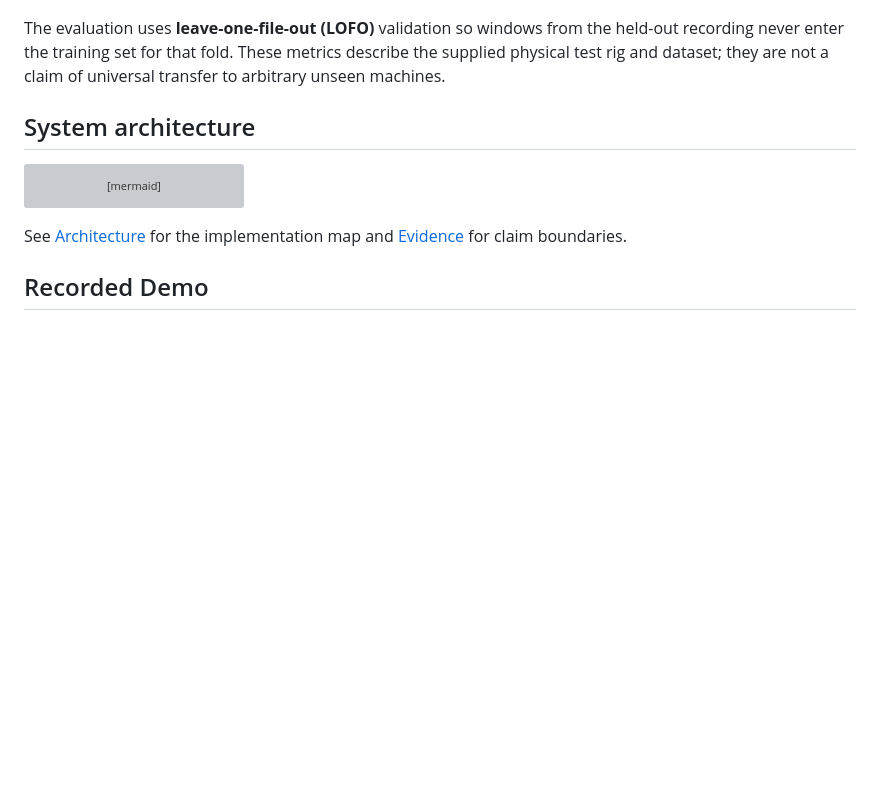
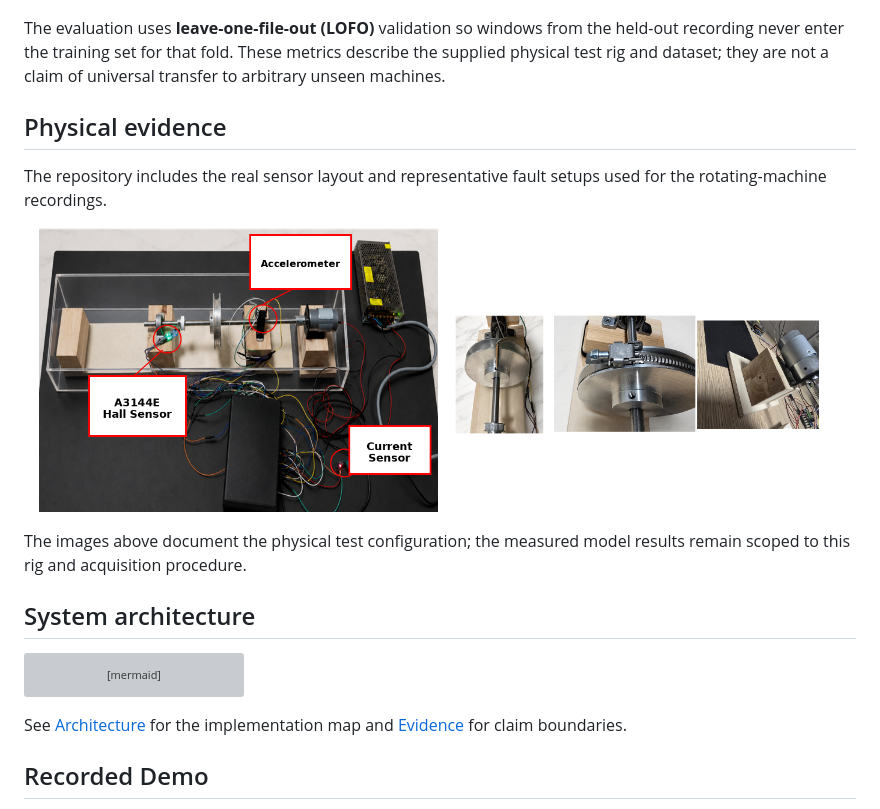
Before and after one commit to CADname/NEXis, a Markdown page: README.md, the part around one of its changes. Rendered like a GitHub page; blank space fills up the shorter version; grey boxes are pictures that could not be loaded.

````diff
--- a/README.md
+++ b/README.md
@@ -109,6 +131,16 @@ The repository includes the physical recordings, training code, model artifact,
 
 The evaluation uses **leave-one-file-out (LOFO)** validation so windows from the held-out recording never enter the training set for that fold. These metrics describe the supplied physical test rig and dataset; they are not a claim of universal transfer to arbitrary unseen machines.
 
+## Physical evidence
+
+The repository includes the real sensor layout and representative fault setups used for the rotating-machine recordings.
+
+<p align="center">
+  <img src="docs/images/sensor_layout.png" alt="NEXis sensor layout on the physical rotating-machine rig" width="48%">
+  <img src="docs/images/fault_setup_examples.png" alt="Representative NEXis physical fault setups" width="48%">
+</p>
+
+The images above document the physical test configuration; the measured model results remain scoped to this rig and acquisition procedure.
 ## System architecture
 
 ```mermaid
````
Also changed, not shown: other parts of README.md (+23 -1 lines).
